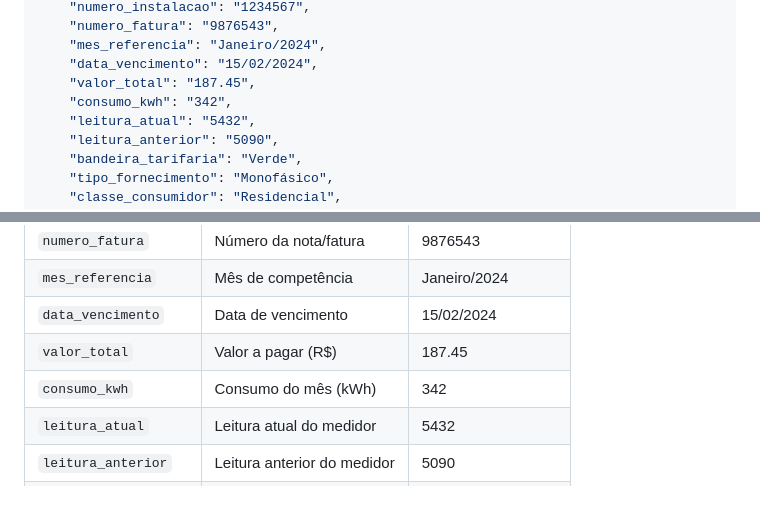
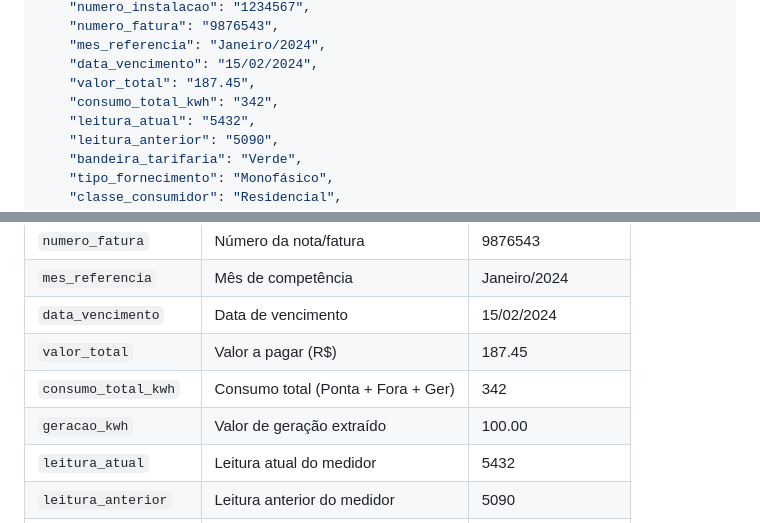
Before and after one commit to yuri110501/energy-bill-reader, a Markdown page: README.md, 2 parts joined by grey strips. GitHub-like rendering; blank space fills up the shorter version.

```diff
--- a/README.md
+++ b/README.md
@@ -100,7 +100,7 @@ curl -X POST http://localhost:8080/energy-bill \
     "mes_referencia": "Janeiro/2024",
     "data_vencimento": "15/02/2024",
     "valor_total": "187.45",
-    "consumo_kwh": "342",
+    "consumo_total_kwh": "342",
     "leitura_atual": "5432",
     "leitura_anterior": "5090",
     "bandeira_tarifaria": "Verde",
@@ -178,7 +178,8 @@ Imagem da conta
 | `mes_referencia` | Mês de competência | Janeiro/2024 |
 | `data_vencimento` | Data de vencimento | 15/02/2024 |
 | `valor_total` | Valor a pagar (R$) | 187.45 |
-| `consumo_kwh` | Consumo do mês (kWh) | 342 |
+| `consumo_total_kwh` | Consumo total (Ponta + Fora + Ger) | 342 |
+| `geracao_kwh` | Valor de geração extraído | 100.00 |
 | `leitura_atual` | Leitura atual do medidor | 5432 |
 | `leitura_anterior` | Leitura anterior do medidor | 5090 |
 | `bandeira_tarifaria` | Bandeira do mês | Verde |
```
Also changed, not shown: other parts of README.md (+9 -9 lines).
